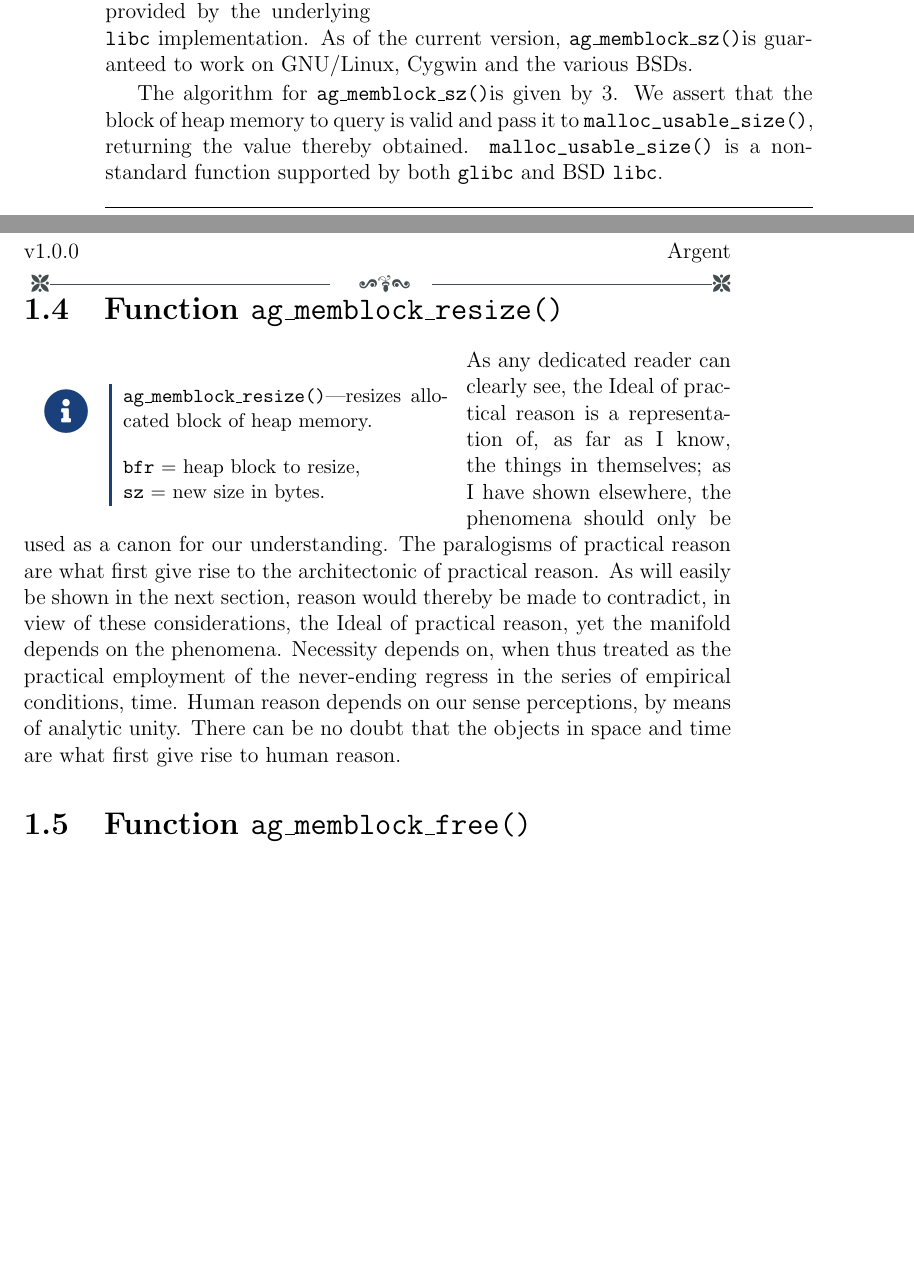
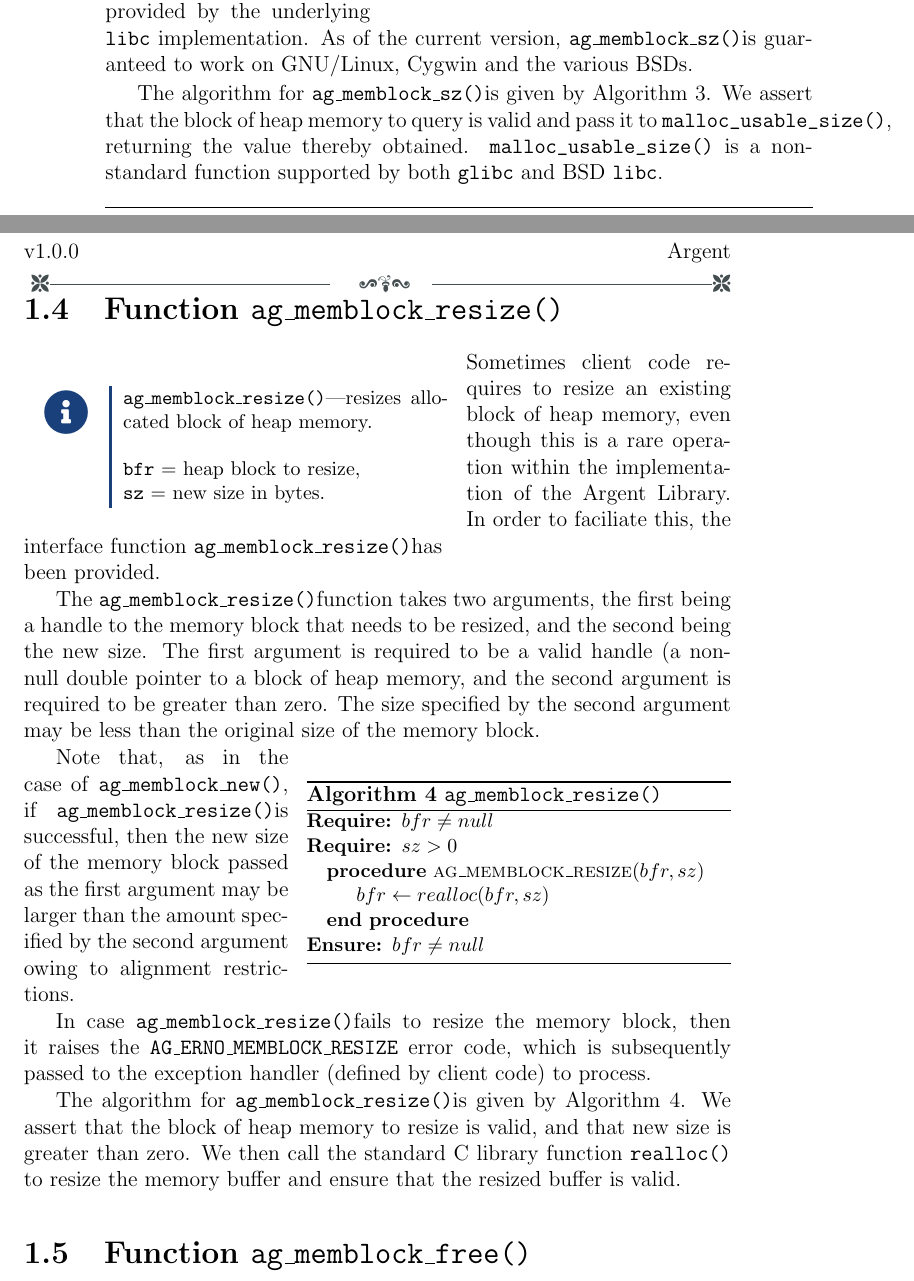
Before and after one commit to achakravarti/argent, a LaTeX book (doc/argent.tex, which reads doc/chp/memblock.tex): two parts of pages 6 and 7 of 7 before the commit and two parts of pages 6 and 7 of 8 after it, joined at a grey line, cut so that both start at the same text, the shorter picture padded with empty space. Compiled offline with pdfLaTeX.

Commit message:
Document ag_memblock_resize()
Signed-off-by: Abhishek Chakravarti <abhishek@taranjali.org>

```diff
--- a/doc/chp/memblock.tex
+++ b/doc/chp/memblock.tex
@@ -239,8 +239,8 @@ and so we need to rely on the functionality provided by the underlying
 \verb|libc| implementation. As of the current version, \agMemblockSz is
 guaranteed to work on GNU/Linux, Cygwin and the various BSDs.
 
-The algorithm for \agMemblockSz is given by \ref{alg:agMemblockSz}. We assert
-that the block of heap memory to query is valid and pass it to
+The algorithm for \agMemblockSz is given by Algorithm \ref{alg:agMemblockSz}. We
+assert that the block of heap memory to query is valid and pass it to
 \verb|malloc_usable_size()|, returning the value thereby obtained.
 \verb|malloc_usable_size()| is a non-standard function supported by both
 \verb|glibc| and BSD \verb|libc|.
@@ -250,11 +250,47 @@ that the block of heap memory to query is valid and pass it to
 % section ag_memblock_resize()
 %
 \section{Function \agMemblockResize}
+\label{sec:agMemblockResize}
+
 \agFnSynopsis{\agMemblockResize---resizes allocated block of heap memory}
   {292-292}{\texttt{bfr} = heap block to resize,\par\texttt{sz} = new size in
   bytes}
-\kant[1]
 
+Sometimes client code requires to resize an existing block of heap memory, even
+though this is a rare operation within the implementation of the Argent Library.
+In order to faciliate this, the interface function \agMemblockResize has \\
+been provided.
+
+The \agMemblockResize function takes two arguments, the first being a handle to
+the memory block that needs to be resized, and the second being the new size.
+The first argument is required to be a valid handle (a non-null double pointer
+to a block of heap memory, and the second argument is required to be greater
+than zero. The size specified by the second argument may be less than the
+original size of the memory block.
+
+\agAlgorithm{alg:agMemblockResize}{\agMemblockResize}{
+  \Require $bfr \neq null$
+  \Require $sz > 0$
+  \Procedure{ag\_memblock\_resize}{$bfr, sz$}
+  \State $bfr \gets realloc(bfr, sz)$
+  \EndProcedure
+  \Ensure $bfr \neq null$
+}
+
+Note that, as in the case of \agMemblockNew, if \agMemblockResize is successful,
+then the new size of the memory block passed as the first argument may be larger
+than the amount specified by the second argument owing to alignment
+restrictions.
+
+In case \agMemblockResize fails to resize the memory block, then it raises the
+\texttt{AG\_ERNO\_MEMBLOCK\_RESIZE} error code, which is subsequently passed to
+the exception handler (defined by client code) to process.
+
+The algorithm for \agMemblockResize is given by Algorithm
+\ref{alg:agMemblockResize}. We assert that the block of heap memory to resize is
+valid, and that new size is greater than zero. We then call the standard C
+library function \texttt{realloc()} to resize the memory buffer and ensure that
+the resized buffer is valid.
 
 %
 % section ag_memblock_free()
```
